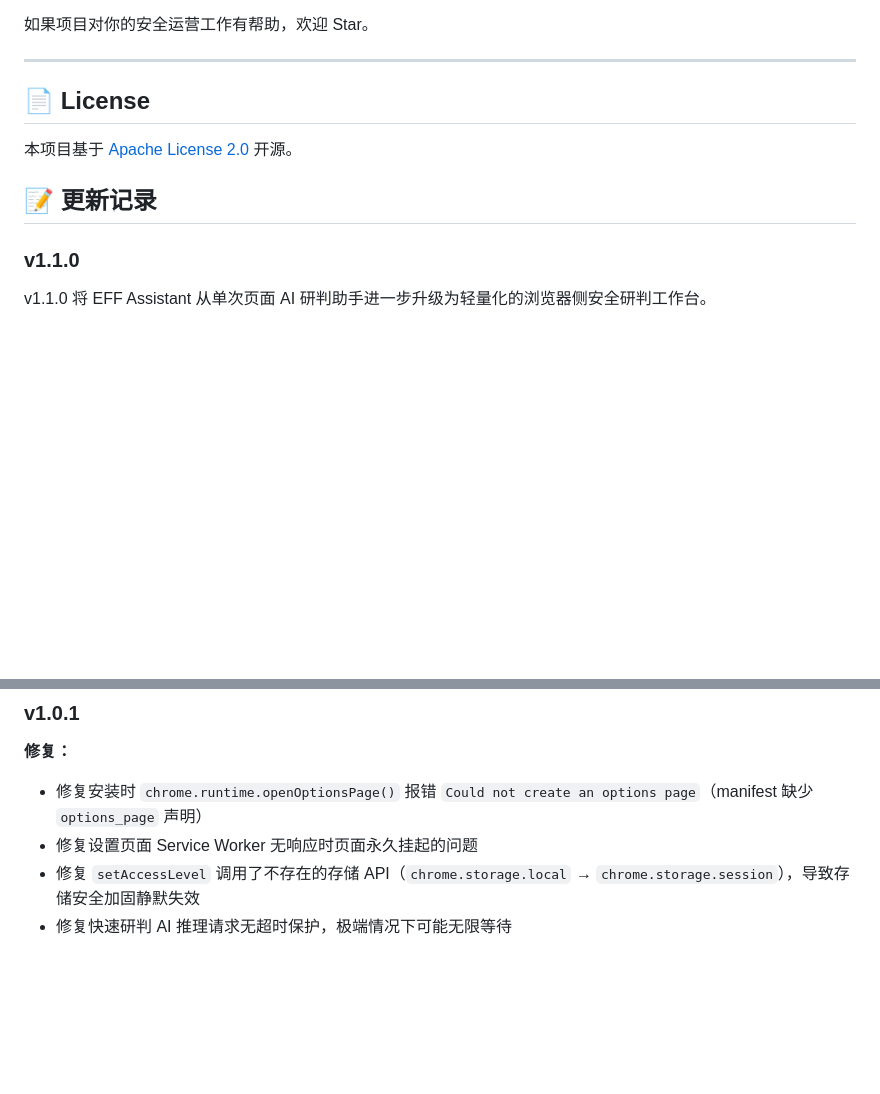
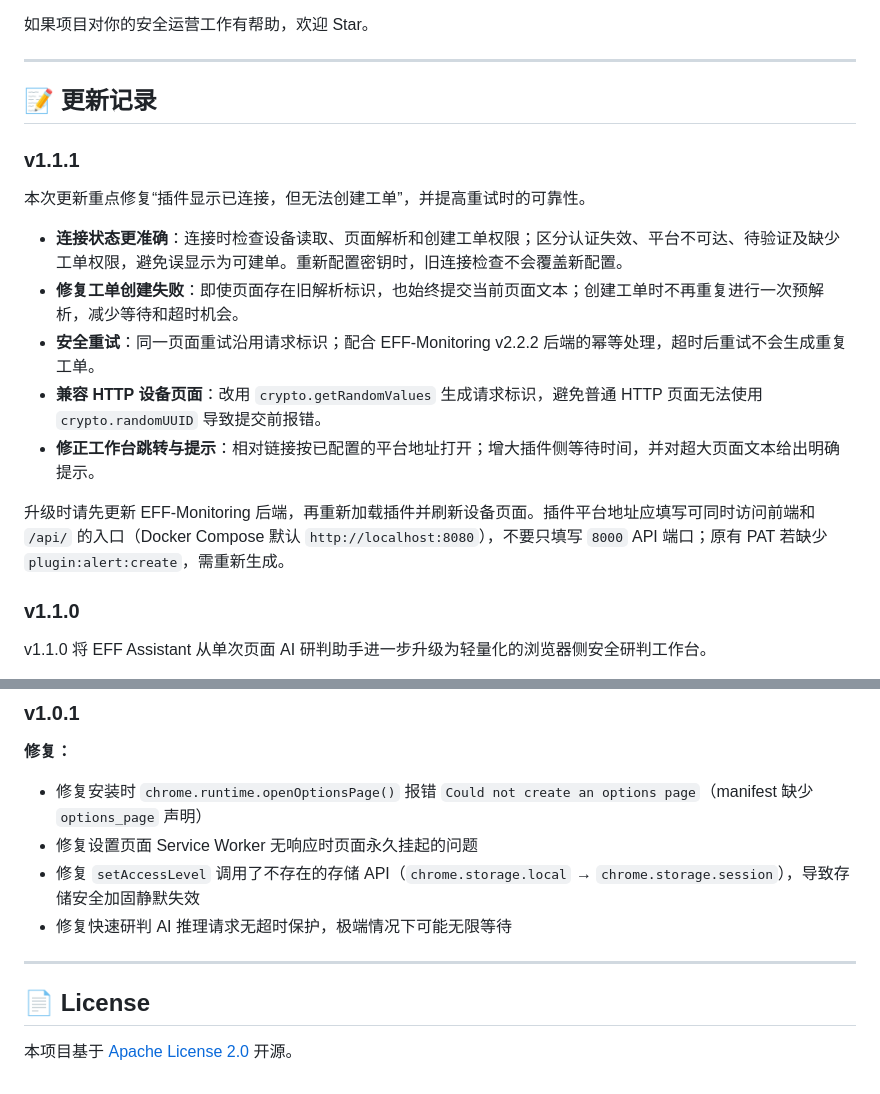
Before and after one commit to Fausto-404/EFF-Assistant, a Markdown page: README.md, 2 parts joined by grey strips. Rendered like a GitHub page; blank space fills up the shorter version.

Commit message:
Document EFF Assistant v1.1.1 changes

```diff
--- a/README.md
+++ b/README.md
@@ -252,10 +252,20 @@ Quick AI 主要分析浏览器当前能够看到的告警内容。
 
 ---
 
-## 📄 License
+## 📝 更新记录
 
-本项目基于 [Apache License 2.0](./LICENSE) 开源。
-## 📝 更新记录
+### v1.1.1
+
+本次更新重点修复“插件显示已连接，但无法创建工单”，并提高重试时的可靠性。
+
+- **连接状态更准确**：连接时检查设备读取、页面解析和创建工单权限；区分认证失效、平台不可达、待验证及缺少工单权限，避免误显示为可建单。重新配置密钥时，旧连接检查不会覆盖新配置。
+- **修复工单创建失败**：即使页面存在旧解析标识，也始终提交当前页面文本；创建工单时不再重复进行一次预解析，减少等待和超时机会。
+- **安全重试**：同一页面重试沿用请求标识；配合 EFF-Monitoring v2.2.2 后端的幂等处理，超时后重试不会生成重复工单。
+- **兼容 HTTP 设备页面**：改用 `crypto.getRandomValues` 生成请求标识，避免普通 HTTP 页面无法使用 `crypto.randomUUID` 导致提交前报错。
+- **修正工作台跳转与提示**：相对链接按已配置的平台地址打开；增大插件侧等待时间，并对超大页面文本给出明确提示。
+
+升级时请先更新 EFF-Monitoring 后端，再重新加载插件并刷新设备页面。插件平台地址应填写可同时访问前端和 `/api/` 的入口（Docker Compose 默认 `http://localhost:8080`），不要只填写 `8000` API 端口；原有 PAT 若缺少 `plugin:alert:create`，需重新生成。
+
 ### v1.1.0
 
 v1.1.0 将 EFF Assistant 从单次页面 AI 研判助手进一步升级为轻量化的浏览器侧安全研判工作台。
@@ -272,3 +282,9 @@ v1.1.0 将 EFF Assistant 从单次页面 AI 研判助手进一步升级为轻量
 - 修复设置页面 Service Worker 无响应时页面永久挂起的问题
 - 修复 `setAccessLevel` 调用了不存在的存储 API（`chrome.storage.local` → `chrome.storage.session`），导致存储安全加固静默失效
 - 修复快速研判 AI 推理请求无超时保护，极端情况下可能无限等待
+
+---
+
+## 📄 License
+
+本项目基于 [Apache License 2.0](./LICENSE) 开源。
```
